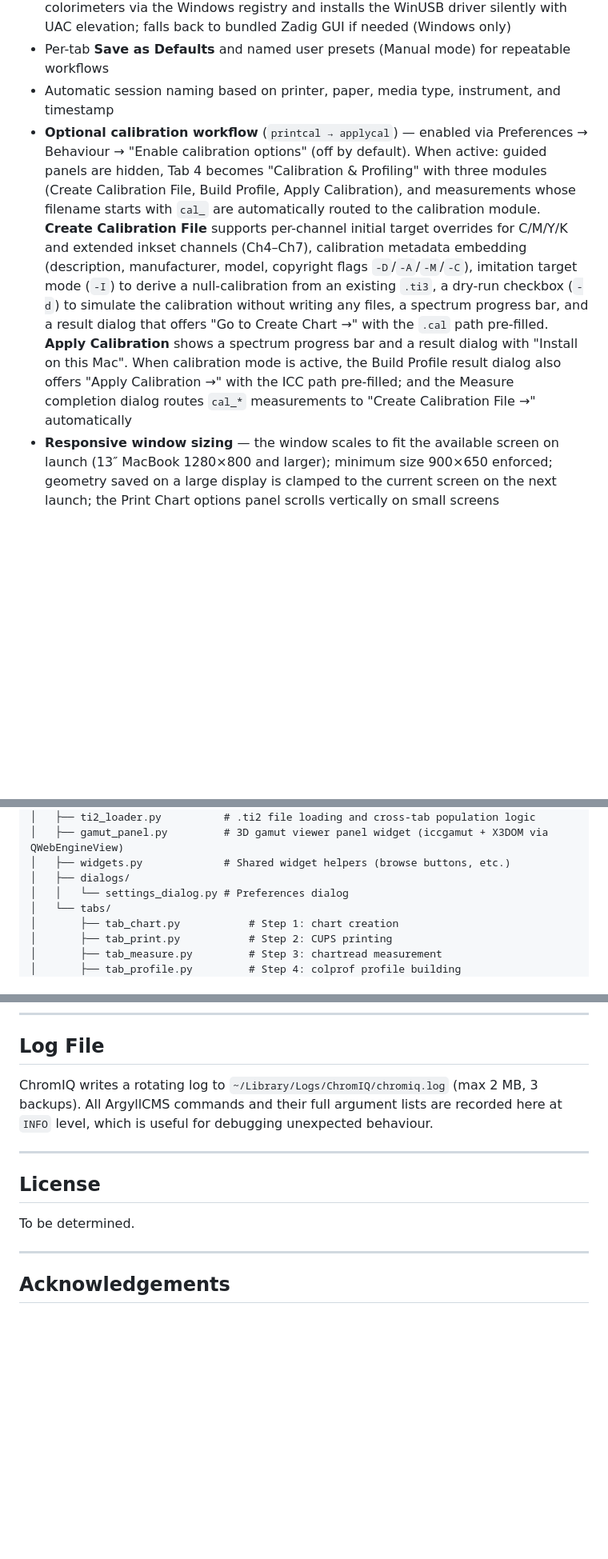
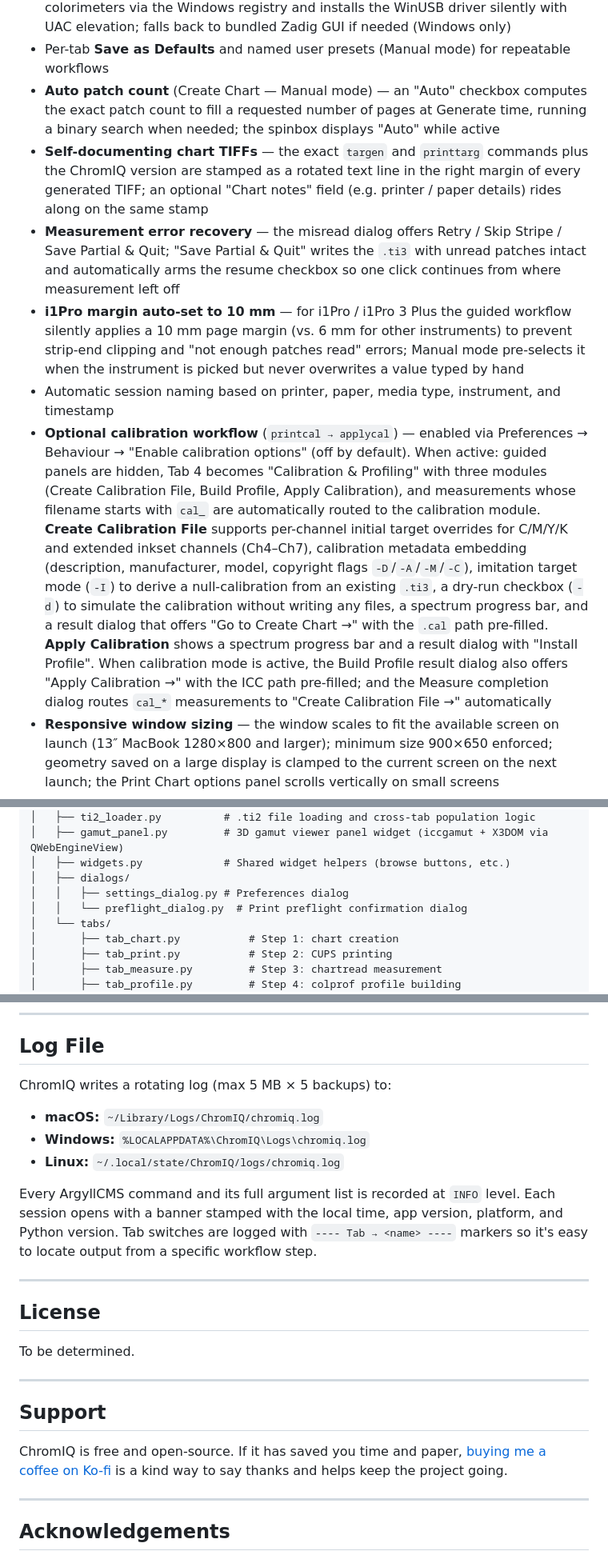
Before and after one commit to andrewphipps00/ChromIQ, a Markdown page: README.md, 3 parts joined by grey strips. Shown at 80% size. Drawn GitHub-style; blank space fills up the shorter version.

```diff
--- a/README.md
+++ b/README.md
@@ -141,8 +142,12 @@ A2, A3+, A3, A4, Tabloid (11×17), Legal, Letter, and landscape variants of each
 - **Interactive 3D ICC gamut viewer** (Check & Refine tab) — powered by ArgyllCMS `iccgamut` + `viewgam` + X3DOM; renders the profile gamut as a zoomable 3D mesh in-app with volume in ΔE³; options include rendering intent, colour space (Lab / CIECAM02 Jab), surface resolution, axes, cusp markers, and edge plot; themed to ChromIQ's spectrum accent colours; compare against a second ICC/ICM profile with delta %, intersection volume, and bidirectional coverage statistics
 - **Windows WinUSB driver installer** — detects connected ArgyllCMS-compatible colorimeters via the Windows registry and installs the WinUSB driver silently with UAC elevation; falls back to bundled Zadig GUI if needed (Windows only)
 - Per-tab **Save as Defaults** and named user presets (Manual mode) for repeatable workflows
+- **Auto patch count** (Create Chart — Manual mode) — an "Auto" checkbox computes the exact patch count to fill a requested number of pages at Generate time, running a binary search when needed; the spinbox displays "Auto" while active
+- **Self-documenting chart TIFFs** — the exact `targen` and `printtarg` commands plus the ChromIQ version are stamped as a rotated text line in the right margin of every generated TIFF; an optional "Chart notes" field (e.g. printer / paper details) rides along on the same stamp
+- **Measurement error recovery** — the misread dialog offers Retry / Skip Stripe / Save Partial & Quit; "Save Partial & Quit" writes the `.ti3` with unread patches intact and automatically arms the resume checkbox so one click continues from where measurement left off
+- **i1Pro margin auto-set to 10 mm** — for i1Pro / i1Pro 3 Plus the guided workflow silently applies a 10 mm page margin (vs. 6 mm for other instruments) to prevent strip-end clipping and "not enough patches read" errors; Manual mode pre-selects it when the instrument is picked but never overwrites a value typed by hand
 - Automatic session naming based on printer, paper, media type, instrument, and timestamp
-- **Optional calibration workflow** (`printcal → applycal`) — enabled via Preferences → Behaviour → "Enable calibration options" (off by default). When active: guided panels are hidden, Tab 4 becomes "Calibration & Profiling" with three modules (Create Calibration File, Build Profile, Apply Calibration), and measurements whose filename starts with `cal_` are automatically routed to the calibration module. **Create Calibration File** supports per-channel initial target overrides for C/M/Y/K and extended inkset channels (Ch4–Ch7), calibration metadata embedding (description, manufacturer, model, copyright flags `-D`/`-A`/`-M`/`-C`), imitation target mode (`-I`) to derive a null-calibration from an existing `.ti3`, a dry-run checkbox (`-d`) to simulate the calibration without writing any files, a spectrum progress bar, and a result dialog that offers "Go to Create Chart →" with the `.cal` path pre-filled. **Apply Calibration** shows a spectrum progress bar and a result dialog with "Install on this Mac". When calibration mode is active, the Build Profile result dialog also offers "Apply Calibration →" with the ICC path pre-filled; and the Measure completion dialog routes `cal_*` measurements to "Create Calibration File →" automatically
+- **Optional calibration workflow** (`printcal → applycal`) — enabled via Preferences → Behaviour → "Enable calibration options" (off by default). When active: guided panels are hidden, Tab 4 becomes "Calibration & Profiling" with three modules (Create Calibration File, Build Profile, Apply Calibration), and measurements whose filename starts with `cal_` are automatically routed to the calibration module. **Create Calibration File** supports per-channel initial target overrides for C/M/Y/K and extended inkset channels (Ch4–Ch7), calibration metadata embedding (description, manufacturer, model, copyright flags `-D`/`-A`/`-M`/`-C`), imitation target mode (`-I`) to derive a null-calibration from an existing `.ti3`, a dry-run checkbox (`-d`) to simulate the calibration without writing any files, a spectrum progress bar, and a result dialog that offers "Go to Create Chart →" with the `.cal` path pre-filled. **Apply Calibration** shows a spectrum progress bar and a result dialog with "Install Profile". When calibration mode is active, the Build Profile result dialog also offers "Apply Calibration →" with the ICC path pre-filled; and the Measure completion dialog routes `cal_*` measurements to "Create Calibration File →" automatically
 - **Responsive window sizing** — the window scales to fit the available screen on launch (13″ MacBook 1280×800 and larger); minimum size 900×650 enforced; geometry saved on a large display is clamped to the current screen on the next launch; the Print Chart options panel scrolls vertically on small screens
 - **Session restore** — "Restore last session on launch" in Preferences reloads the previously active project files (`.ti2`, `.ti3`, `.icc`) on startup
 - **Guided pre-conditioning (refinement) workflow** — the *Generate Chart* panel exposes an optional refinement section: tick the box and pick an existing `.icc` / `.icm` / `.mpp` to drive a `targen -c` second-pass profiling run. The *Build Profile* and *Check & Refine* result dialogs offer a one-click **Use as Pre-conditioning** action that pre-fills the chart picker with the just-built profile; the prior session's `.icc` / `.ti3` are auto-renamed `pre_*` so v1 isn't lost.
@@ -286,7 +294,8 @@ ChromIQ/
 │   ├── gamut_panel.py         # 3D gamut viewer panel widget (iccgamut + X3DOM via QWebEngineView)
 │   ├── widgets.py             # Shared widget helpers (browse buttons, etc.)
 │   ├── dialogs/
-│   │   └── settings_dialog.py # Preferences dialog
+│   │   ├── settings_dialog.py # Preferences dialog
+│   │   └── preflight_dialog.py  # Print preflight confirmation dialog
 │   └── tabs/
 │       ├── tab_chart.py           # Step 1: chart creation
 │       ├── tab_print.py           # Step 2: CUPS printing
@@ -408,7 +421,13 @@ Please include the contents of the in-app log panel (or the file under `~/Librar
 
 ## Log File
 
-ChromIQ writes a rotating log to `~/Library/Logs/ChromIQ/chromiq.log` (max 2 MB, 3 backups). All ArgyllCMS commands and their full argument lists are recorded here at `INFO` level, which is useful for debugging unexpected behaviour.
+ChromIQ writes a rotating log (max 5 MB × 5 backups) to:
+
+- **macOS:** `~/Library/Logs/ChromIQ/chromiq.log`
+- **Windows:** `%LOCALAPPDATA%\ChromIQ\Logs\chromiq.log`
+- **Linux:** `~/.local/state/ChromIQ/logs/chromiq.log`
+
+Every ArgyllCMS command and its full argument list is recorded at `INFO` level. Each session opens with a banner stamped with the local time, app version, platform, and Python version. Tab switches are logged with `---- Tab → <name> ----` markers so it's easy to locate output from a specific workflow step.
 
 ---
 
@@ -418,6 +437,12 @@ To be determined.
 
 ---
 
+## Support
+
+ChromIQ is free and open-source. If it has saved you time and paper, [buying me a coffee on Ko-fi](https://ko-fi.com/itsab1989) is a kind way to say thanks and helps keep the project going.
+
+---
+
 ## Acknowledgements
 
 ChromIQ is built on top of [ArgyllCMS](https://www.argyllcms.com/) by Graeme Gill — an outstanding open-source color management system. All color science heavy lifting is done by ArgyllCMS; ChromIQ is purely a GUI front-end.
```
Also changed, not shown: other parts of README.md (+11 -3 lines).
